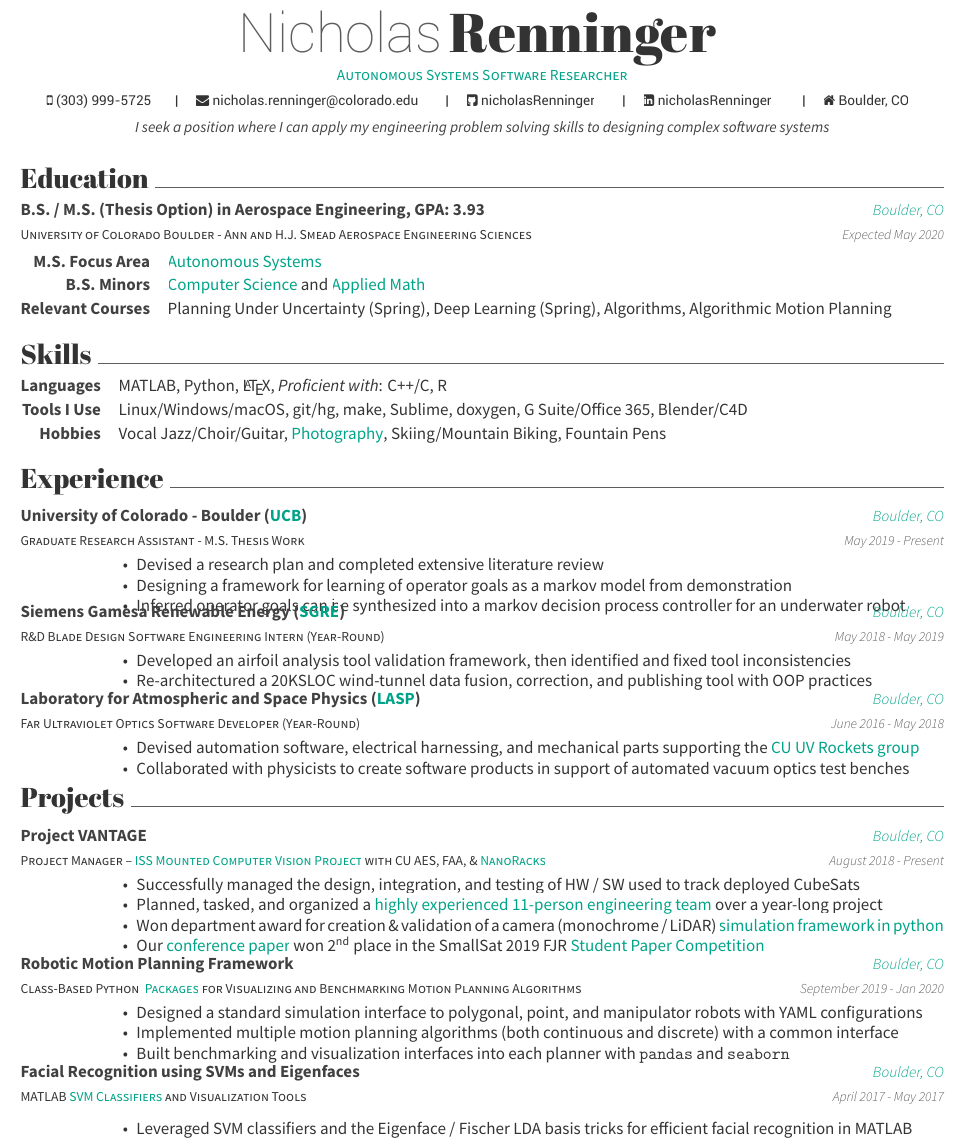
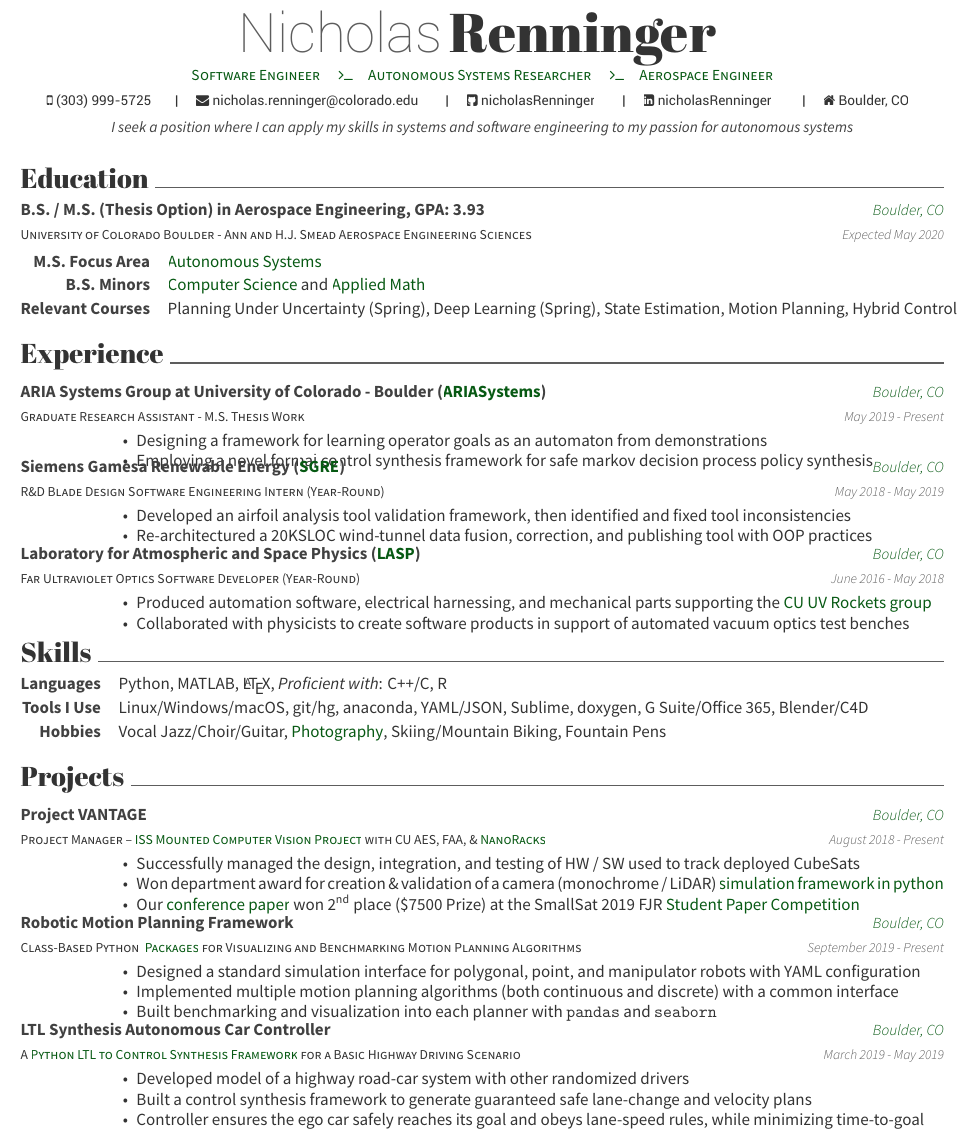
Before and after one commit to nicholasRenninger/Current-Resume, a LaTeX CV (resume.tex, which reads Resume/Header.tex, Resume/Header_SW.tex, Resume/education.tex): part of the page, cut so that both start at the same text. Compiled offline with XeLaTeX.

Commit message:
Updates from Overleaf

```diff
--- a/Resume/Header.tex
+++ b/Resume/Header.tex
@@ -7,8 +7,8 @@
 \github{nicholasRenninger}
 \linkedin{nicholasRenninger}
 %%% Optionals
-\position{Autonomous Systems Software Researcher}
-\quote{I seek a position where I can apply my skills in aerospace and software engineering to my passion for autonomous systems}
+\position{Software Engineer}{Autonomous Systems Researcher}{Aerospace Engineer}
+\quote{I seek a position where I can apply my skills in systems and software engineering to my passion for autonomous systems}
 % \gitlab{gitlab-id}
 % \stackoverflow{SO-id}{SO-name}
 % \twitter{@twit}
--- a/Resume/Header_SW.tex
+++ b/Resume/Header_SW.tex
@@ -7,7 +7,7 @@
 \github{nicholasRenninger}
 \linkedin{nicholasRenninger}
 %%% Optionals
-\position{Autonomous Systems Software Researcher}
+\position{Software Engineer}{Autonomy Researcher}{Computer Scientist}
 \quote{I seek a position where I can apply my engineering problem solving skills to designing complex software systems}
 % \gitlab{gitlab-id}
 % \stackoverflow{SO-id}{SO-name}
--- a/Resume/education.tex
+++ b/Resume/education.tex
@@ -11,6 +11,6 @@
 \vspace{-0.5cm}
 \begin{cvskills}
     \cvskill{M.S. Focus Area}{\MYhref{https://www.colorado.edu/aerospace/current-students/graduates/curriculum/autonomous-systems}{Autonomous Systems}}
-    \cvskill{B.S. Minors}{\MYhref{https://www.colorado.edu/cs/}{Computer Science} and \MYhref{https://www.colorado.edu/amath/}{Computer Science}}
-    \cvskill{Relevant Courses}{Decision Making Under Uncertainty (Spring), Deep Learning (Spring), State Estimation, Algorithmic Motion Planning}
+    \cvskill{B.S. Minors}{\MYhref{https://www.colorado.edu/cs/}{Computer Science} and \MYhref{https://www.colorado.edu/amath/}{Applied Math}}
+    \cvskill{Relevant Courses}{Planning Under Uncertainty (Spring), Deep Learning (Spring), State Estimation, Motion Planning, Hybrid Control}
 \end{cvskills}
--- a/Resume/experience.tex
+++ b/Resume/experience.tex
@@ -2,14 +2,13 @@
 \begin{cventries}
   \cventry
     {Graduate Research Assistant - M.S. Thesis Work}
-    {University of Colorado - Boulder (\MYhref{https://www.colorado.edu/aerospace/}{UCB})}
+    {ARIA Systems Group at University of Colorado - Boulder (\MYhref{https://www.ariasystems.group/}{ARIASystems})}
     {Boulder, CO}
     {May 2019 - Present}
     {
       \begin{cvitems}
-        \item {Devised a research plan and completed extensive literature review}
-        \item {Designing a framework for learning of operator goals as a semi-markov model from demonstration}
-        \item {Inferred operator goals can be synthesized into a markov decision process controller for an underwater robot}
+        \item {Designing a framework for learning operator goals as an automaton from demonstrations}
+        \item {Employing a novel formal control synthesis framework for safe markov decision process policy synthesis}
       \end{cvitems}
     }
     \cventry
@@ -20,7 +19,7 @@
     {
       \begin{cvitems}
         \item {Developed an airfoil analysis tool validation framework, then identified and fixed tool inconsistencies}
-        \item {Re-architectured a \~20KSLOC wind-tunnel data fusion, correction, and publishing tool with OOP practices}
+        \item {Re-architectured a 20KSLOC wind-tunnel data fusion, correction, and publishing tool with OOP practices}
       \end{cvitems}
     }
 
@@ -31,7 +30,7 @@
     {June 2016 - May 2018}
     {
       \begin{cvitems}
-        \item {Devised automation software, PCBs, electrical harnessing, and mechanical parts supporting the \MYhref{http://uvrockets.colorado.edu/}{CU UV Rockets group}}
+        \item {Produced automation software, electrical harnessing, and mechanical parts supporting the \MYhref{http://uvrockets.colorado.edu/}{CU UV Rockets group}}
         \item {Collaborated with physicists to create software products in support of automated vacuum optics test benches}
       \end{cvitems}
     }
--- a/Resume/experience_SW.tex
+++ b/Resume/experience_SW.tex
@@ -2,14 +2,14 @@
 \begin{cventries}
   \cventry
     {Graduate Research Assistant - M.S. Thesis Work}
-    {University of Colorado - Boulder (\MYhref{https://www.colorado.edu/aerospace/}{UCB})}
+    {ARIA Systems Group at University of Colorado - Boulder (\MYhref{https://www.ariasystems.group/}{ARIASystems})}
     {Boulder, CO}
     {May 2019 - Present}
     {
       \begin{cvitems}
         \item {Devised a research plan and completed extensive literature review}
-        \item {Designing a framework for learning of operator goals as a markov model from demonstration}
-        \item {Inferred operator goals can be synthesized into a markov decision process controller for an underwater robot}
+        \item {Designing a framework for learning operator goals as an automaton from demonstrations}
+        \item {Inferred operator goals are formally synthesized into a markov decision process controller for an underwater robot}
       \end{cvitems}
     }
     \cventry
@@ -31,7 +31,7 @@
     {June 2016 - May 2018}
     {
       \begin{cvitems}
-        \item {Devised automation software, electrical harnessing, and mechanical parts supporting the \MYhref{http://uvrockets.colorado.edu/}{CU UV Rockets group}}
+        \item {Produced automation software, electrical harnessing, and mechanical parts supporting the \MYhref{http://uvrockets.colorado.edu/}{CU UV Rockets group}}
         \item {Collaborated with physicists to create software products in support of automated vacuum optics test benches}
       \end{cvitems}
     }
--- a/Resume/projects.tex
+++ b/Resume/projects.tex
@@ -7,3 +7,7 @@
     {August 2018 - Present}
     {
      \begin{cvitems}
+      \item{Successfully managed the design, integration, and testing of HW / SW used to track deployed CubeSats}
+      \item{Won department award for creation \& validation of a camera (monochrome / LiDAR) \MYhref{https://github.com/nicholasRenninger/VANTAGE_Simulation}{simulation framework in python}}
+      \item{Our
+      \MYhref{https://digitalcommons.usu.edu/smallsat/2019/all2019/141/}{conference paper} won 2\textsuperscript{nd} place (\$7500 Prize) at the SmallSat 2019 FJR \MYhref{https://smallsat.org/students/previous-winners}{Student Paper Competition}}
@@ -15,4 +14,17 @@
      \end{cvitems}
+    }
+
+  \cventry
+  	{Class-Based Python  \MYhref{https://github.com/nicholasRenninger/Motion-Planning-Projects}{ Packages} for Visualizing and Benchmarking Motion Planning Algorithms }
+    {Robotic Motion Planning Framework}
+    {Boulder, CO}
+    {September 2019 - Present}
+    {
+      \begin{cvitems}
+        \item{Designed a standard simulation interface for polygonal, point, and manipulator robots with YAML configuration}
+        \item{Implemented multiple motion planning algorithms (both continuous and discrete) with a common interface}
+        \item {Built benchmarking and visualization into each planner with \texttt{pandas} and \texttt{seaborn}}
+      \end{cvitems}
     }
 
   \cventry
@@ -23,19 +35,8 @@
     {
       \begin{cvitems}
         \item{Developed model of a highway road-car system with other randomized drivers}
-        \item{Built a control synthesis framework to generate lane-change and velocity controllers with guaranteed safety properties}
+        \item{Built a control synthesis framework to generate guaranteed safe lane-change and velocity plans}
         \item {Controller ensures the ego car safely reaches its goal and obeys lane-speed rules, while minimizing time-to-goal}
       \end{cvitems}
     }
-
-  \cventry
-    {MATLAB \MYhref{https://github.com/nicholasRenninger/SVM-Facial-Recognition}{SVM Classifiers} and Visualization Tools}
-    {Facial Recognition using SVMs and Eigenfaces}
-    {Boulder, CO}
-    {April 2017 - May 2017}
-    {
-      \begin{cvitems}
-        \item {Leveraged SVM classifiers and the Eigenface / Fischer LDA basis tricks for efficient facial recognition in MATLAB}
-      \end{cvitems}
-    }
 \end{cventries}
--- a/Resume/projects_SW.tex
+++ b/Resume/projects_SW.tex
@@ -1,7 +1,7 @@
 \cvsection{Projects}
 \begin{cventries}
 \cventry
-    {Project Manager -- \MYhref{https://drive.google.com/drive/folders/1SbkY5wjO9he67aB8XnaSnfTiQf65CChv?usp=sharing}{ISS Mounted Computer Vision Project} with CU AES, FAA, \& \MYhref{http://nanoracks.com/}{NanoRacks}}
+    {Project Manager \& SW Dev. -- \MYhref{https://www.colorado.edu/aerospace/current-students/undergraduates/senior-design-projects/past-senior-projects/2018-2019/vantage}{ISS Mounted Computer Vision Project} with CU AES, FAA, \& \MYhref{http://nanoracks.com/}{NanoRacks}}
     {Project VANTAGE}
     {Boulder, CO}
     {August 2018 - Present}
@@ -11,20 +11,20 @@
       \item{Planned, tasked, and organized a \MYhref{https://www.colorado.edu/aerospace/sites/default/files/attached-files/team_roles.pdf}{highly experienced 11-person engineering team} over a year-long project}
       \item{Won department award for creation \& validation of a camera (monochrome / LiDAR) \MYhref{https://github.com/nicholasRenninger/VANTAGE_Simulation}{simulation framework in python}}
       \item{Our
-      \MYhref{https://digitalcommons.usu.edu/smallsat/2019/all2019/141/}{conference paper} won 2\textsuperscript{nd} place in the SmallSat 2019 FJR \MYhref{https://smallsat.org/students/student-competition}{Student Paper Competition}}
+      \MYhref{https://digitalcommons.usu.edu/smallsat/2019/all2019/141/}{conference paper} won 2\textsuperscript{nd} place (\$7500 Prize) at the SmallSat 2019 FJR \MYhref{https://smallsat.org/students/previous-winners}{Student Paper Competition}}
      \end{cvitems}
     }
 
   \cventry
-  	{Class-Based Python  \MYhref{https://github.com/nicholasRenninger/Motion-Planning-Projects}{ Packages} for Visualizing and Benchmarking Motion Planning Algorithms }
+  	{Class-Based Python \MYhref{https://github.com/nicholasRenninger/Motion-Planning-Projects}{ Packages} for Visualizing and Benchmarking Motion Planning Algorithms }
     {Robotic Motion Planning Framework}
     {Boulder, CO}
     {September 2019 - Jan 2020}
     {
       \begin{cvitems}
-        \item{Designed a standard simulation interface to polygonal, point, and manipulator robots with YAML configurations}
+        \item{Designed a standard simulation interface to polygonal, point, and manipulator robots with YAML configuration}
         \item{Implemented multiple motion planning algorithms (both continuous and discrete) with a common interface}
-        \item {Built benchmarking and visualization interfaces into each planner with \texttt{pandas} and \texttt{seaborn}}
+        \item {Built benchmarking and visualization into each planner with \texttt{pandas} and \texttt{seaborn}}
       \end{cvitems}
     }
 
@@ -32,7 +32,7 @@
     {MATLAB \MYhref{https://github.com/nicholasRenninger/SVM-Facial-Recognition}{SVM Classifiers} and Visualization Tools}
     {Facial Recognition using SVMs and Eigenfaces}
     {Boulder, CO}
-    {April 2017 - May 2017}
+    {February 2017 - May 2017}
     {
       \begin{cvitems}
         \item {Leveraged SVM classifiers and the Eigenface / Fischer LDA basis tricks for efficient facial recognition in MATLAB}
--- a/Resume/skills.tex
+++ b/Resume/skills.tex
@@ -1,6 +1,6 @@
 \cvsection{Skills}
 \begin{cvskills}
-    \cvskill{Languages}{MATLAB, Python, \LaTeX,  \textit{Proficient with}: C++/C, R}
-    \cvskill{Tools I Use}{Linux/Windows/macOS, git/hg, make, Sublime, doxygen, G Suite/Office 365, Blender/C4D, Adobe CC}
+    \cvskill{Languages}{Python, MATLAB, \LaTeX,  \textit{Proficient with}: C++/C, R}
+    \cvskill{Tools I Use}{Linux/Windows/macOS, git/hg, anaconda, YAML/JSON, Sublime, doxygen, G Suite/Office 365, Blender/C4D}
     \cvskill{Hobbies}{Vocal Jazz/Choir/Guitar, \MYhref{https://lightroom.adobe.com/shares/d17c80a30fcd4f86b6631b7a98823498}{Photography}, Skiing/Mountain Biking, Fountain Pens}
 \end{cvskills}
--- a/Resume/skills_SW.tex
+++ b/Resume/skills_SW.tex
@@ -1,6 +1,6 @@
 \cvsection{Skills}
 \begin{cvskills}
-    \cvskill{Languages}{MATLAB, Python, \LaTeX,  \textit{Proficient with}: C++/C, R}
-    \cvskill{Tools I Use}{Linux/Windows/macOS, git/hg, make, Sublime, doxygen, G Suite/Office 365, Blender/C4D}
+    \cvskill{Languages}{Python, MATLAB, \LaTeX,  \textit{Proficient with}: C++/C, R}
+    \cvskill{Tools I Use}{Linux/Windows/macOS, git/hg, anaconda, YAML/JSON, Sublime, doxygen, G Suite/Office 365, Blender/C4D}
     \cvskill{Hobbies}{Vocal Jazz/Choir/Guitar, \MYhref{https://lightroom.adobe.com/shares/d17c80a30fcd4f86b6631b7a98823498}{Photography}, Skiing/Mountain Biking, Fountain Pens}
 \end{cvskills}
--- a/awesome-cv.cls
+++ b/awesome-cv.cls
@@ -149,6 +149,7 @@
 \colorlet{graytext}{gray}
 \colorlet{lighttext}{lightgray}
 % Awesome colors
+\definecolor{awesome-nick}{HTML}{075913} % this may or may not be Montblanc Irish Green Ink
 \definecolor{awesome-emerald}{HTML}{00A388}
 \definecolor{awesome-skyblue}{HTML}{0395DE}
 \definecolor{awesome-red}{HTML}{DC3522}
@@ -305,7 +306,7 @@
 
 % Define writer's position
 % Usage: \name{<position>}
-\newcommand*{\position}[1]{\def\@position{#1}}
+\newcommand*{\position}[3]{\def\@position{#1 \quad \faTerminal \quad #2 \quad \faTerminal \quad #3}}
 
 % Defines writer's mobile (optional)
 % Usage: \mobile{<mobile number>}
--- a/body_Robonaught.tex
+++ b/body_Robonaught.tex
@@ -14,9 +14,9 @@
 %%% Import contents
 \import{\sectiondir}{education.tex}
 \vspace{4pt}
+\import{\sectiondir}{experience.tex}
+\vspace{4pt}
 \import{\sectiondir}{skills.tex}
-\vspace{4pt}
-\import{\sectiondir}{experience.tex}
 \vspace{4pt}
 \import{\sectiondir}{projects.tex}
 % \import{\sectiondir}{publications.tex}
```
Also changed, not shown: body_SW.tex (+2 -2 lines), resume.tex (+3 -3 lines), README.md, Resume/projects.tex (5 more changed lines).
